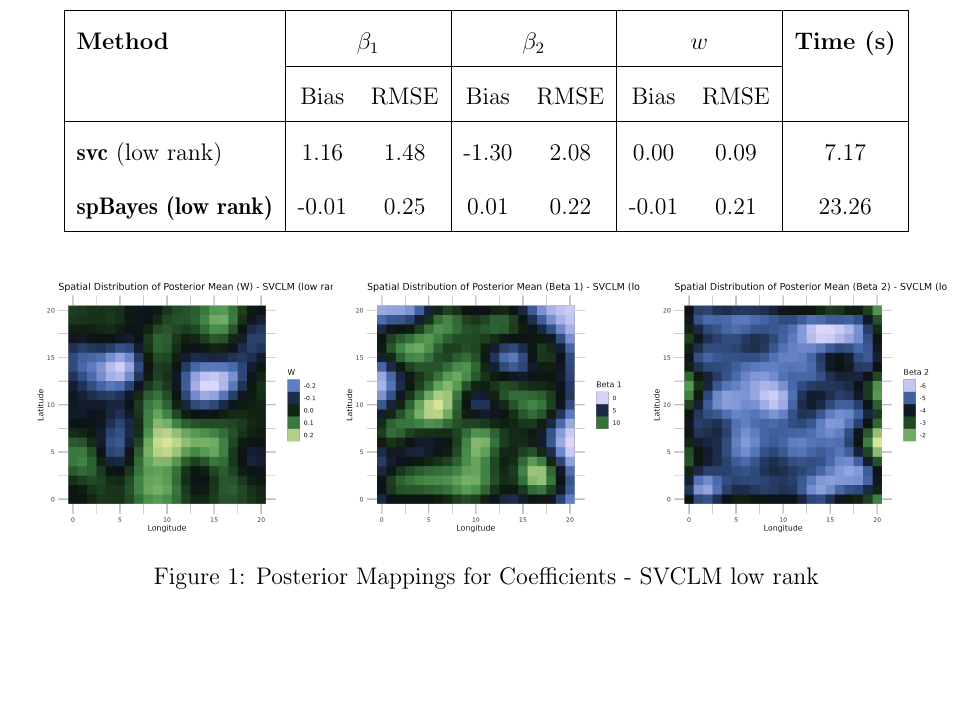
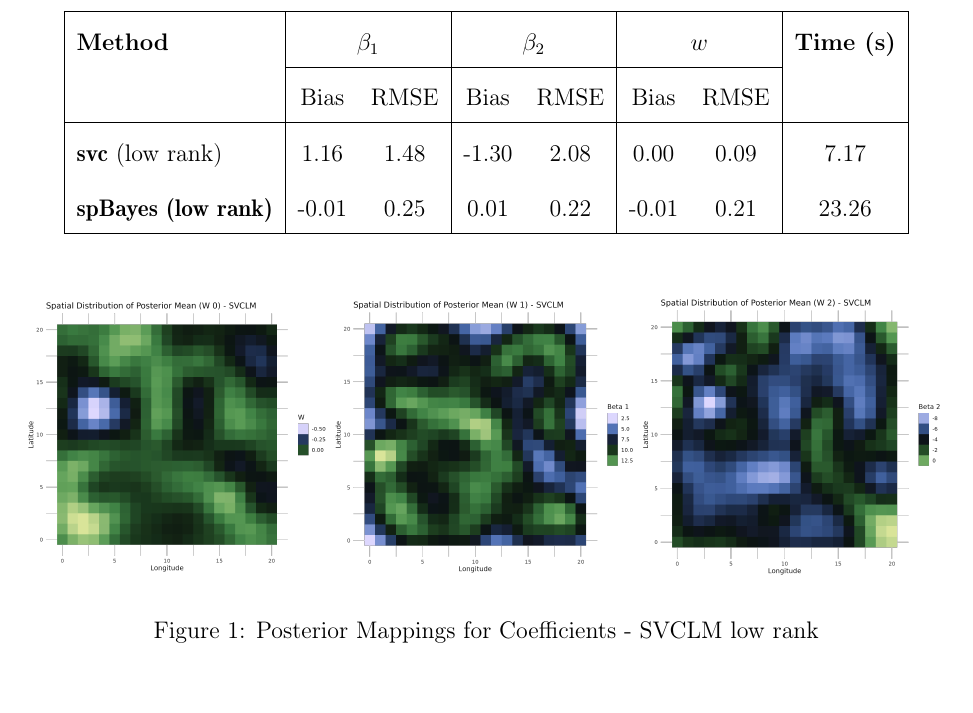
Before and after one commit to jdta95/svc, a LaTeX document (paper/paper/minipaper.tex): part of page 6 of 12, cut so that both start at the same text. Compiled offline with pdfLaTeX.

Commit message:
Update minipaper.tex
updated the figure for SVCLM

```diff
--- a/paper/paper/minipaper.tex
+++ b/paper/paper/minipaper.tex
@@ -194,7 +194,7 @@ We compared the performance of our proposed method with \pkg{spBayes} using bias
 
 \begin{figure}[H]
  \centering
- \includegraphics[width=\textwidth]{../../figures/SVCLM_sim.png}
+ \includegraphics[width=\textwidth]{../../figures/SVCLM_C.png}
  \caption{Posterior Mappings for Coefficients - SVCLM low rank}
  \label{fig:SVCLMA}
  \end{figure}
```
